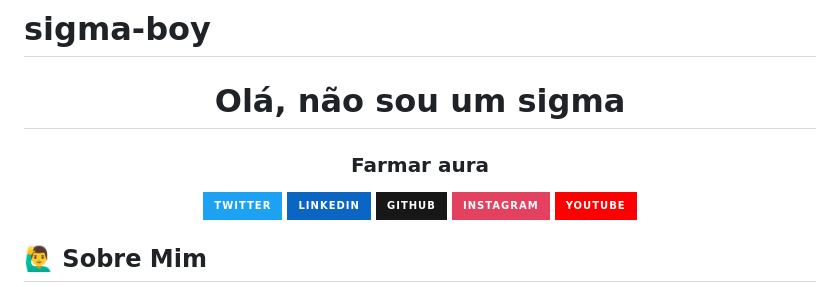
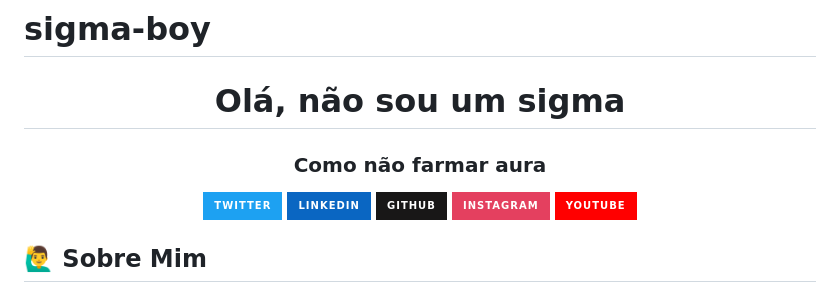
Before and after one commit to souzamirandapedro-rgb/sigma-boy, a Markdown page: README.md, the part around the change. Rendered like a GitHub page; badges without logos.

```diff
--- a/README.md
+++ b/README.md
@@ -1,6 +1,6 @@
 # sigma-boy<div align="center">
   <h1 align="center">Olá, não sou um sigma</h1>
-  <h3 align="center">Farmar aura</h3>
+  <h3 align="center">Como não farmar aura</h3>
 </div>
 
 <div align="center">
```
